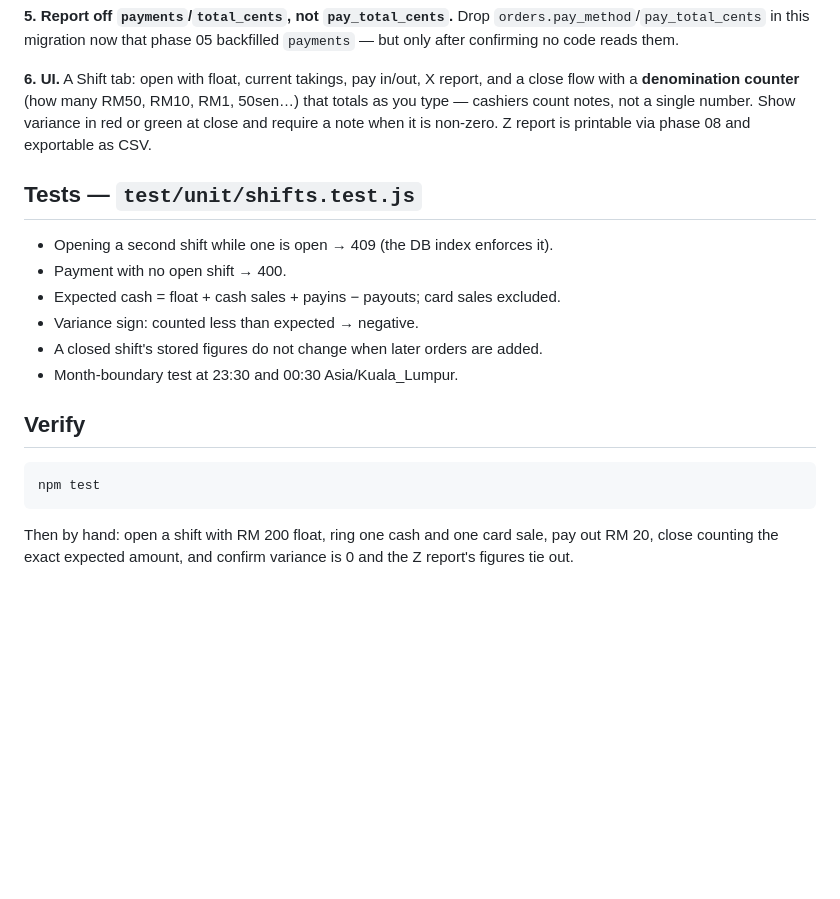
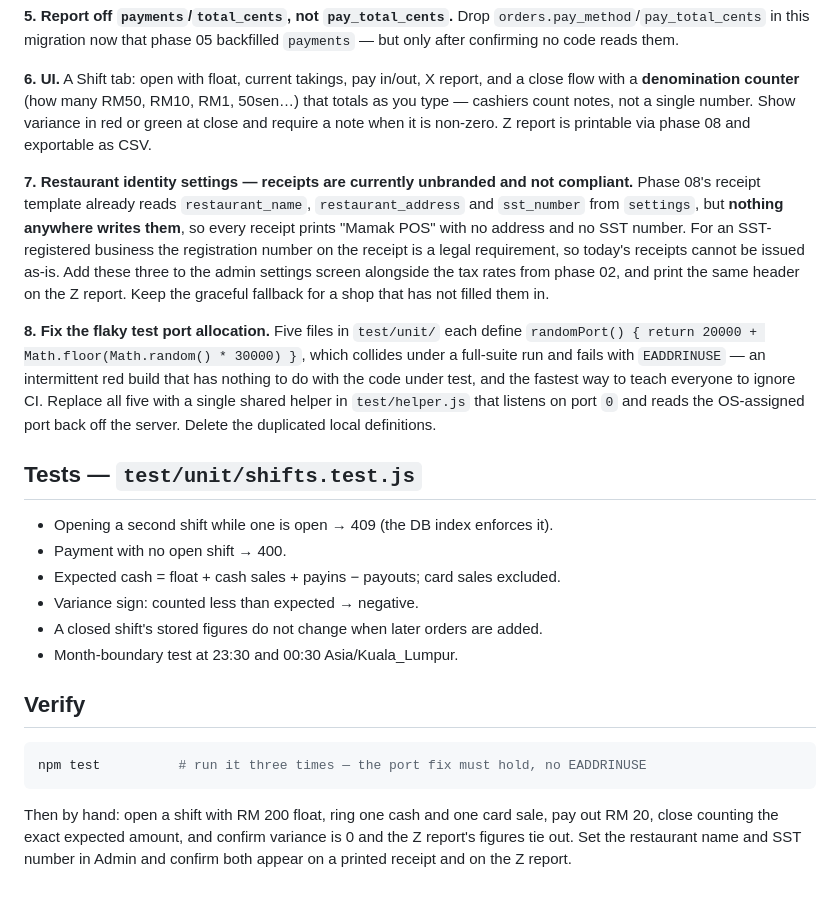
Before and after one commit to Suga15-GPT/mamak-pos, a Markdown page: docs/prompts/phase-09-shifts-reports.md, the part around the change. GitHub-like rendering; blank space fills up the shorter version.

Commit message:
Schedule three gaps found reviewing phases 06-08
Phase 06 had to accept the session token as ?token= on GET /api/stream
because EventSource cannot set an Authorization header. That was the right
call for the phase, but it puts a live session token into reverse-proxy
access logs and browser history, and phase 11 did not mention the route at
all -- it was written before the route existed, so nothing would ever have
removed the fallback. Phase 11 now deletes it explicitly once cookie auth
lands, and verifies a ?token= request with no cookie is a 401.

Phase 08's receipt template reads restaurant_name, restaurant_address and
sst_number from settings, but nothing anywhere writes them, so every
receipt prints "Mamak POS" with no address and no SST number. That is my
own spec gap: phase 08 called the registration number a legal requirement
for a registered business and then provided no way to set it, which means
the receipts this system prints today cannot be issued as-is. Phase 09
adds the three fields to admin settings and prints the same header on the
Z report.

Phase 09 also picks up the flaky test ports the phase 06-08 session
flagged: five test files each roll their own 20000 + random*30000 port and
collide under a full-suite run. One shared helper listening on port 0 and
reading back the OS-assigned port fixes all five. An intermittent red build
is the fastest way to teach a team to ignore CI, so it is worth the ten
minutes.

Recorded as audit findings #41, #42 and #43.

Co-Authored-By: Claude Opus 5 <noreply@anthropic.com>
Claude-Session: https://claude.ai/code/session_01Gt1oPtyGSFujN9RWfKLSLj

````diff
--- a/docs/prompts/phase-09-shifts-reports.md
+++ b/docs/prompts/phase-09-shifts-reports.md
@@ -100,6 +100,24 @@ that totals as you type — cashiers count notes, not a single number. Show vari
 in red or green at close and require a note when it is non-zero. Z report is
 printable via phase 08 and exportable as CSV.
 
+**7. Restaurant identity settings — receipts are currently unbranded and not
+compliant.** Phase 08's receipt template already reads `restaurant_name`,
+`restaurant_address` and `sst_number` from `settings`, but **nothing anywhere writes
+them**, so every receipt prints "Mamak POS" with no address and no SST number. For
+an SST-registered business the registration number on the receipt is a legal
+requirement, so today's receipts cannot be issued as-is. Add these three to the
+admin settings screen alongside the tax rates from phase 02, and print the same
+header on the Z report. Keep the graceful fallback for a shop that has not filled
+them in.
+
+**8. Fix the flaky test port allocation.** Five files in `test/unit/` each define
+`randomPort() { return 20000 + Math.floor(Math.random() * 30000) }`, which collides
+under a full-suite run and fails with `EADDRINUSE` — an intermittent red build that
+has nothing to do with the code under test, and the fastest way to teach everyone to
+ignore CI. Replace all five with a single shared helper in `test/helper.js` that
+listens on port `0` and reads the OS-assigned port back off the server. Delete the
+duplicated local definitions.
+
 ## Tests — `test/unit/shifts.test.js`
 
 - Opening a second shift while one is open → 409 (the DB index enforces it).
@@ -112,9 +130,10 @@ printable via phase 08 and exportable as CSV.
 ## Verify
 
 ```bash
-npm test
+npm test          # run it three times — the port fix must hold, no EADDRINUSE
 ```
 
 Then by hand: open a shift with RM 200 float, ring one cash and one card sale, pay
 out RM 20, close counting the exact expected amount, and confirm variance is 0 and
-the Z report's figures tie out.
+the Z report's figures tie out. Set the restaurant name and SST number in Admin and
+confirm both appear on a printed receipt and on the Z report.
````
Also changed, not shown: docs/AUDIT.md (+3 -0 lines), docs/prompts/phase-11-hardening.md (+9 -0 lines).
